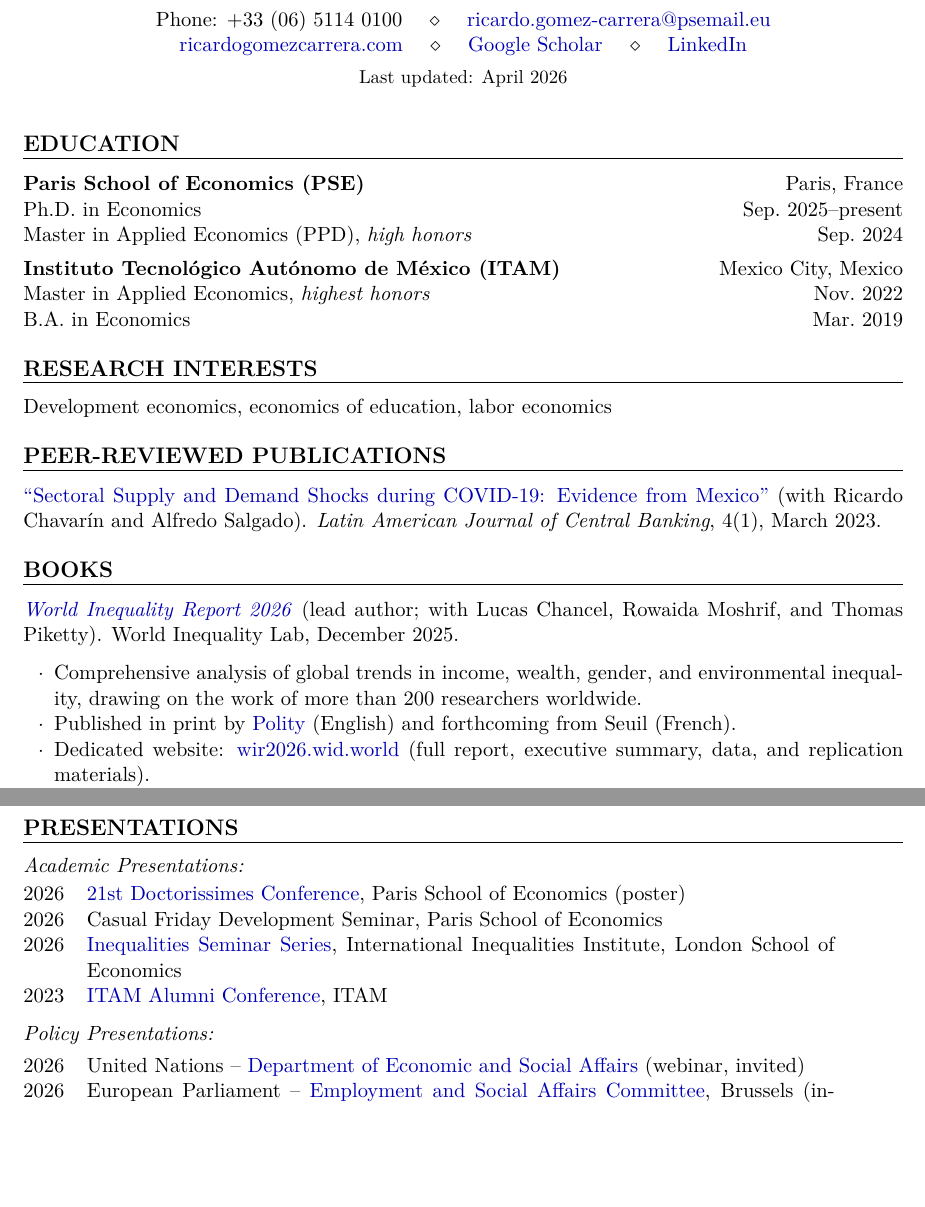
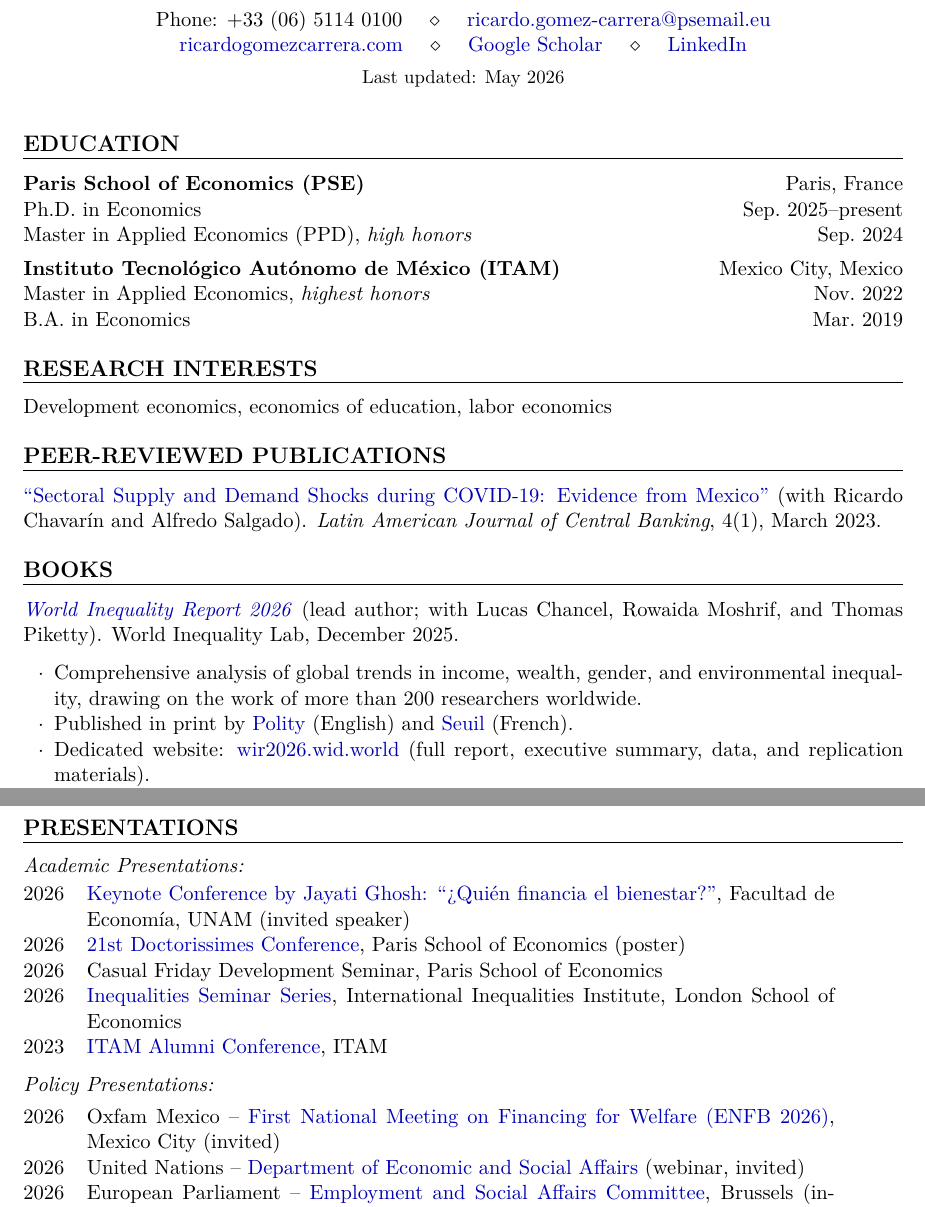
Before and after one commit to RicardoGomezCarrera/cv, a LaTeX CV (cv.tex): two parts of pages 1 and 2 of 4, joined at a grey line, cut so that both start at the same text, the shorter picture padded with empty space. Compiled offline with pdfLaTeX.

Commit message:
May 2026 update: Seuil edition published, UNAM keynote, Oxfam ENFB
Co-Authored-By: Claude Opus 4.7 (1M context) <noreply@anthropic.com>

```diff
--- a/cv.tex
+++ b/cv.tex
@@ -82,7 +82,7 @@ Phone: +33 (06) 5114 0100 \quad $\diamond$ \quad
 \href{https://ricardogomezcarrera.com/}{ricardogomezcarrera.com} \quad $\diamond$ \quad
 \href{https://scholar.google.com/citations?user=X\_RXBoEAAAAJ}{Google Scholar} \quad $\diamond$ \quad
 \href{https://www.linkedin.com/in/ricardo-g\%C3\%B3mez-carrera-60849412a/}{LinkedIn} \\[0.3em]
-{\small Last updated: April 2026}
+{\small Last updated: May 2026}
 \end{center}
 
 \vspace{0.3em}
@@ -127,7 +127,7 @@ Development economics, economics of education, labor economics
 
 \begin{citemize}
   \item Comprehensive analysis of global trends in income, wealth, gender, and environmental inequality, drawing on the work of more than 200 researchers worldwide.
-  \item Published in print by \href{https://www.politybooks.com/bookdetail?book\_slug=world-inequality-report-2026--9781509574865}{Polity} (English) and forthcoming from Seuil (French).
+  \item Published in print by \href{https://www.politybooks.com/bookdetail?book\_slug=world-inequality-report-2026--9781509574865}{Polity} (English) and \href{https://www.seuil.com/ouvrage/rapport-sur-les-inegalites-mondiales-2026-lucas-chancel/9782021619676}{Seuil} (French).
   \item Dedicated website: \href{https://wir2026.wid.world/}{wir2026.wid.world} (full report, executive summary, data, and replication materials).
   \item Selected media coverage: \href{https://www.youtube.com/watch?v=WhPHuAA-d0Q}{France 24} (TV), \href{https://www.theguardian.com/inequality/2025/dec/10/just-0001-hold-three-times-the-wealth-of-poorest-half-of-humanity-report-finds}{The Guardian}, \href{https://www.bloomberg.com/news/articles/2025-12-09/world-s-rich-own-triple-the-wealth-of-poorest-half-study-finds}{Bloomberg}, \href{https://www.lemonde.fr/economie/article/2025/12/09/ces-ultrariches-qui-aspirent-une-part-croissante-de-la-richesse-mondiale\_6656576\_3234.html}{Le Monde}, \href{https://elpais.com/economia/2025-12-10/la-brecha-mundial-de-la-desigualdad-se-agranda-el-10-de-la-poblacion-concentra-el-75-del-patrimonio.html}{El Pa\'{i}s}, \href{https://www.aljazeera.com/news/2025/12/10/where-in-the-world-are-wealth-and-income-most-unequal}{Al Jazeera}, \href{https://oglobo.globo.com/economia/noticia/2025/12/09/fatia-dos-10percent-mais-ricos-detem-75percent-da-riqueza-global-e-metade-mais-pobre-fica-com-apenas-2percent-mostra-estudo.ghtml}{O Globo}, \href{https://m.thewire.in/article/political-economy/in-charts-world-inequality-report-2026/amp}{The Wire}, \href{https://savageminds.substack.com/p/ricardo-gomez-carrera}{Savage Minds Podcast}.
 \end{citemize}
@@ -179,6 +179,7 @@ Development economics, economics of education, labor economics
 \textit{Academic Presentations:}
 
 \begin{tabular}{@{}lp{0.85\textwidth}@{}}
+2026 & \href{https://www.facebook.com/FEconomiaUNAM/videos/jayati-ghosh-qui\%C3\%A9n-financia-el-bienestar/2205858323588729/}{Keynote Conference by Jayati Ghosh: ``\textquestiondown Qui\'{e}n financia el bienestar?''}, Facultad de Econom\'{i}a, UNAM (invited speaker) \\
 2026 & \href{https://sites.google.com/site/doctorissimes3/21st-doctorissimes-2026/}{21st Doctorissimes Conference}, Paris School of Economics (poster) \\
 2026 & Casual Friday Development Seminar, Paris School of Economics \\
 2026 & \href{https://www.youtube.com/@LSEInequalities}{Inequalities Seminar Series}, International Inequalities Institute, London School of Economics \\
@@ -190,6 +191,7 @@ Development economics, economics of education, labor economics
 \textit{Policy Presentations:}
 
 \begin{tabular}{@{}lp{0.85\textwidth}@{}}
+2026 & Oxfam Mexico -- \href{https://oxfam.mx/enfb-2026/}{First National Meeting on Financing for Welfare (ENFB 2026)}, Mexico City (invited) \\
 2026 & United Nations -- \href{https://www.un.org/en/desa}{Department of Economic and Social Affairs} (webinar, invited) \\
 2026 & European Parliament -- \href{https://www.europarl.europa.eu/committees/en/empl/home/highlights}{Employment and Social Affairs Committee}, Brussels (invited) \\
 2026 & European Commission -- \href{https://commission.europa.eu/about/departments-and-executive-agencies/economic-and-financial-affairs\_en}{DG for Economic and Financial Affairs}, Brussels (invited) \\
```
Also changed, not shown: CV_RicardoGOMEZ-CARRERA.pdf, cv.pdf.
